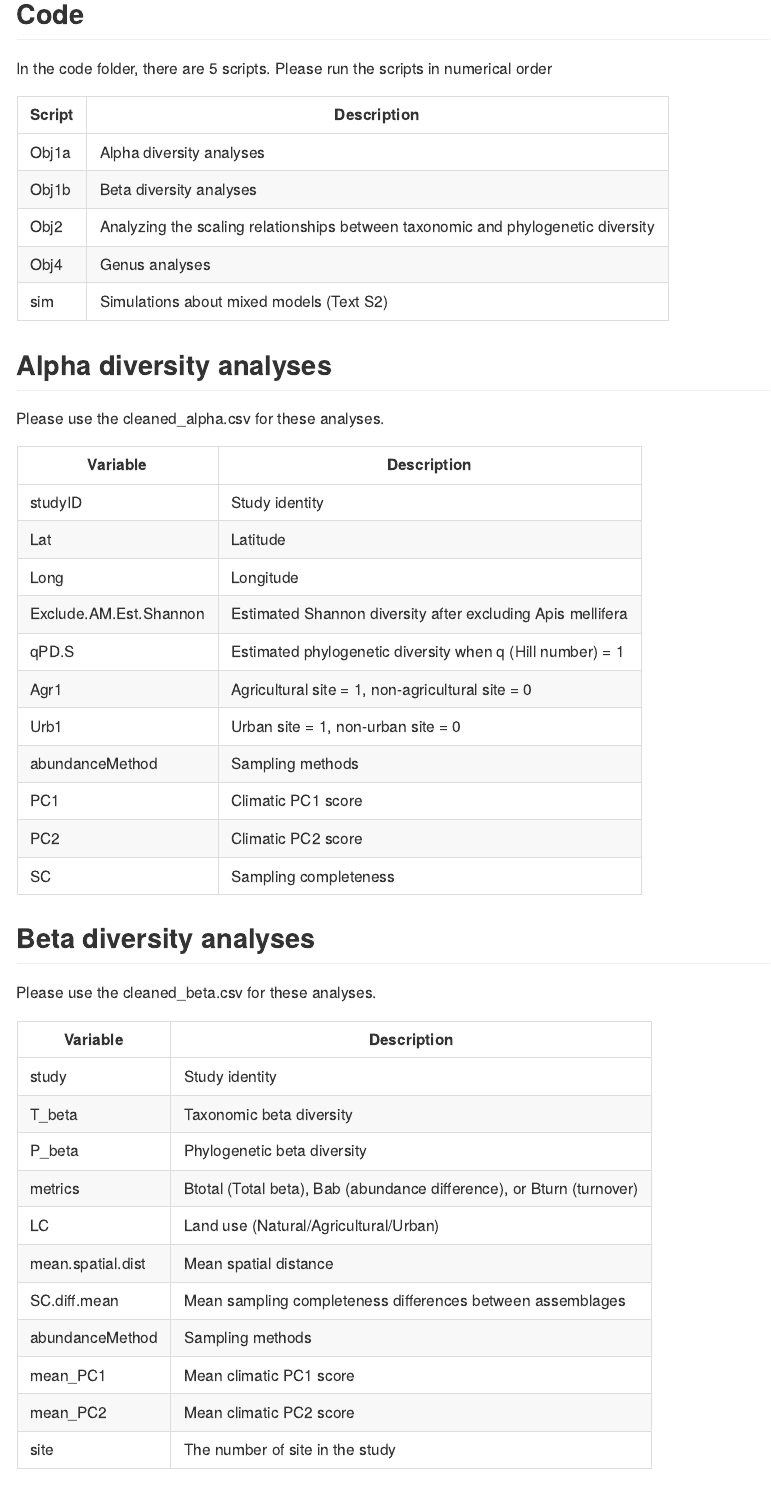
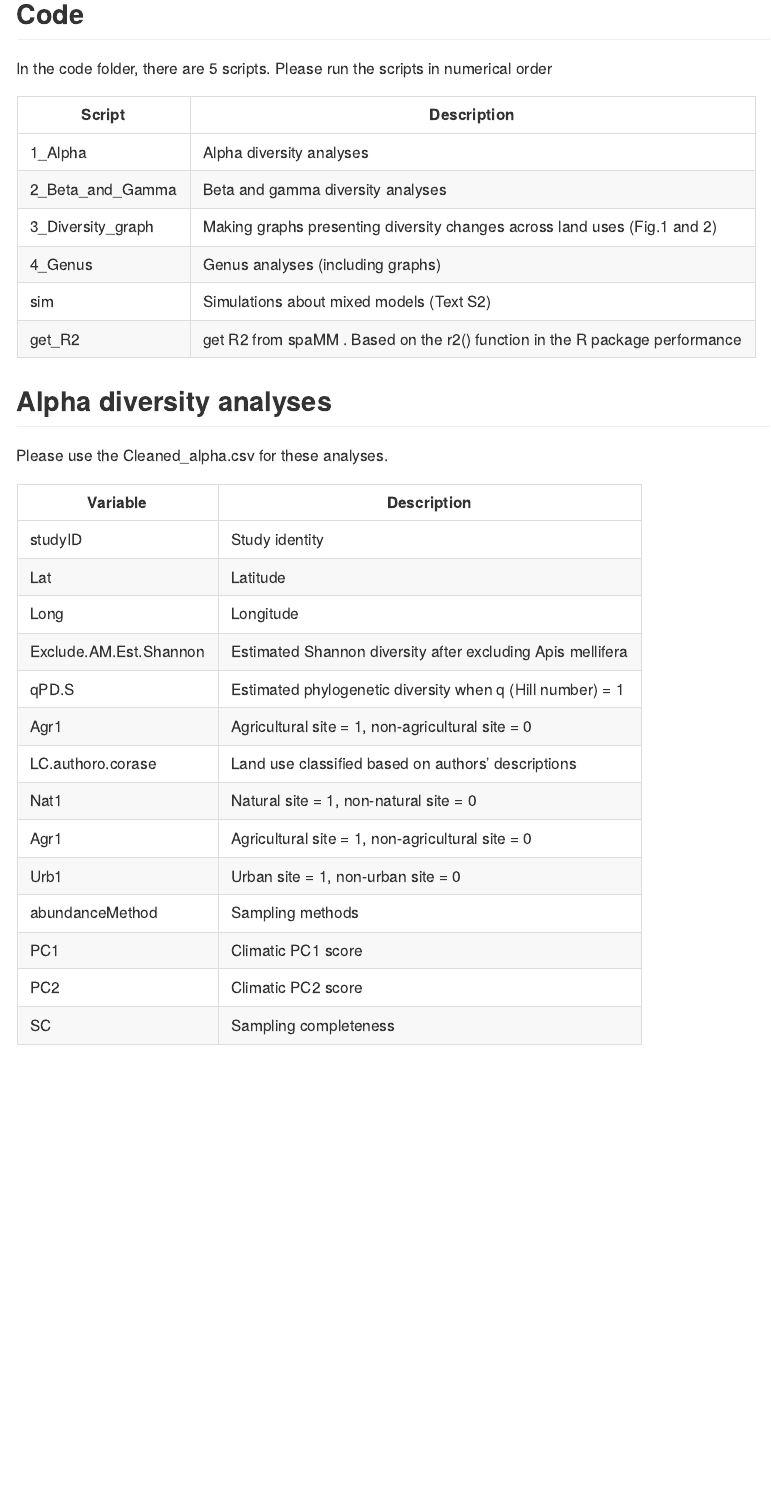
Before and after one commit to tpaknok/BeeLandUse, an R Markdown document (README.Rmd): the page in a window 1100 px wide, from 190 px down. The pictures show the output file README.md that the author committed with the source, drawn offline in the style of GitHub.

Commit message:
README altered for revision

```diff
--- a/README.Rmd
+++ b/README.Rmd
@@ -23,15 +23,16 @@ In the code folder, there are 5 scripts. Please run the scripts in numerical ord
 
 | Script | Description |
 |-----------------|------|
-| Obj1a | Alpha diversity analyses |
-| Obj1b | Beta diversity analyses |
-| Obj2 | Analyzing the scaling relationships between taxonomic and phylogenetic diversity |
-| Obj4 | Genus analyses |
+| 1_Alpha | Alpha diversity analyses |
+| 2_Beta_and_Gamma | Beta and gamma diversity analyses |
+| 3_Diversity_graph | Making graphs presenting diversity changes across land uses (Fig.1 and 2) |
+| 4_Genus | Genus analyses (including graphs) |
 | sim | Simulations about mixed models (Text S2) |
+| get_R2 | get R2 from spaMM . Based on the r2() function in the R package performance|
 
 ## Alpha diversity analyses
 
-Please use the cleaned_alpha.csv for these analyses.
+Please use the Cleaned_alpha.csv for these analyses.
 
 | Variable | Description |
 |-----------------|------|
@@ -41,20 +42,20 @@ Please use the cleaned_alpha.csv for these analyses.
 | Exclude.AM.Est.Shannon | Estimated Shannon diversity after excluding Apis mellifera |
 | qPD.S | Estimated phylogenetic diversity when q (Hill number) = 1 |
 | Agr1 | Agricultural site = 1, non-agricultural site = 0 |
+| LC.authoro.corase | Land use classified based on authors' descriptions |
+| Nat1 | Natural site = 1, non-natural site = 0|
+| Agr1 | Agricultural site = 1, non-agricultural site = 0 |
 | Urb1 | Urban site = 1, non-urban site = 0 |
 | abundanceMethod | Sampling methods |
 | PC1 | Climatic PC1 score |
 | PC2 | Climatic PC2 score |
 | SC | Sampling completeness |
 
-## Beta diversity analyses
+## Beta and gamma diversity analyses
 
-Please use the cleaned_beta.csv for these analyses.
+Please use the Cleaned_beta.csv for these analyses. Note that beta diversity is computed in the script (Gamma/Alpha).
 
 
 | Variable | Description |
 |-----------------|------|
 | study | Study identity |
-| T_beta | Taxonomic beta diversity|
-| P_beta | Phylogenetic beta diversity |
-| metrics | Btotal (Total beta), Bab (abundance difference), or Bturn (turnover) |
@@ -61,7 +65,5 @@ Please use the cleaned_beta.csv for these analyses.
 | LC | Land use (Natural/Agricultural/Urban) |
-| mean.spatial.dist | Mean spatial distance |
-| SC.diff.mean | Mean sampling completeness differences between assemblages |
+| extent | Study extent |
 | abundanceMethod | Sampling methods |
 | mean_PC1 | Mean climatic PC1 score |
 | mean_PC2 | Mean climatic PC2 score |
-| site | The number of site in the study |
```
Also changed, not shown: README.md, README.Rmd (12 more changed lines).
